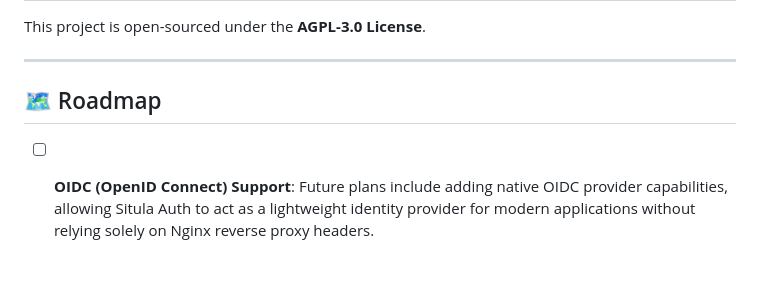
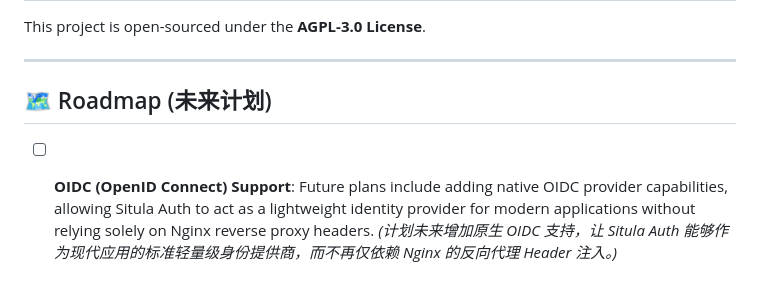
Before and after one commit to Aquarius-Situla/Situla-auth, a Markdown page: README.md, the part around the change. GitHub-like rendering.

Commit message:
docs: add bilingual OIDC roadmap support

```diff
--- a/README.md
+++ b/README.md
@@ -229,6 +229,7 @@ This project is open-sourced under the **AGPL-3.0 License**.
 
 ---
 
-## 🗺️ Roadmap
+## 🗺️ Roadmap (未来计划)
 
 - [ ] **OIDC (OpenID Connect) Support**: Future plans include adding native OIDC provider capabilities, allowing Situla Auth to act as a lightweight identity provider for modern applications without relying solely on Nginx reverse proxy headers.
+  *(计划未来增加原生 OIDC 支持，让 Situla Auth 能够作为现代应用的标准轻量级身份提供商，而不再仅依赖 Nginx 的反向代理 Header 注入。)*
```
